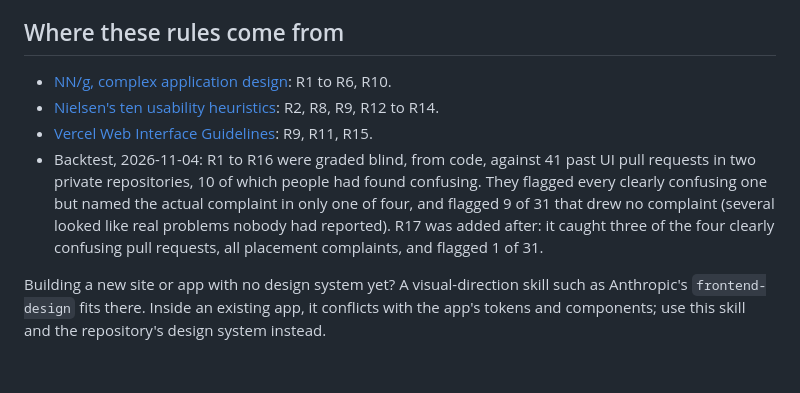
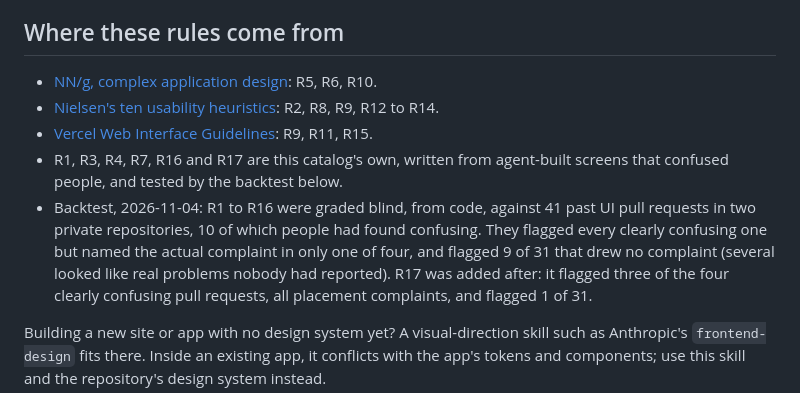
Before and after one commit to Greenbauer/vibe-verifier, a Markdown page: skills/design-a-ui/SKILL.md, the part around the change. Rendered like a GitHub page; blank space fills up the shorter version.

Commit message:
docs(skills): credit each design-a-ui rule to the source that holds it
NN/g complex apps backs R5, R6 and R10 only; R1, R3, R4, R7, R16 and R17 are the
catalog's own. R17 "flagged" three of four, as the grade files say.

Co-Authored-By: Claude Opus 5.5 <noreply@anthropic.com>

```diff
--- a/skills/design-a-ui/SKILL.md
+++ b/skills/design-a-ui/SKILL.md
@@ -98,14 +98,16 @@ screens this pull request adds or changes, and list the rest in the body.
 ## Where these rules come from
 
 - [NN/g, complex application design](https://www.nngroup.com/articles/complex-application-design/):
-  R1 to R6, R10.
+  R5, R6, R10.
 - [Nielsen's ten usability heuristics](https://www.nngroup.com/articles/ten-usability-heuristics/):
   R2, R8, R9, R12 to R14.
 - [Vercel Web Interface Guidelines](https://vercel.com/design/guidelines): R9, R11, R15.
+- R1, R3, R4, R7, R16 and R17 are this catalog's own, written from agent-built screens that confused
+  people, and tested by the backtest below.
 - Backtest, 2026-11-04: R1 to R16 were graded blind, from code, against 41 past UI pull requests in two
   private repositories, 10 of which people had found confusing. They flagged every clearly confusing one
   but named the actual complaint in only one of four, and flagged 9 of 31 that drew no complaint (several
-  looked like real problems nobody had reported). R17 was added after: it caught three of the four
+  looked like real problems nobody had reported). R17 was added after: it flagged three of the four
   clearly confusing pull requests, all placement complaints, and flagged 1 of 31.
 
 Building a new site or app with no design system yet? A visual-direction skill such as Anthropic's
```
